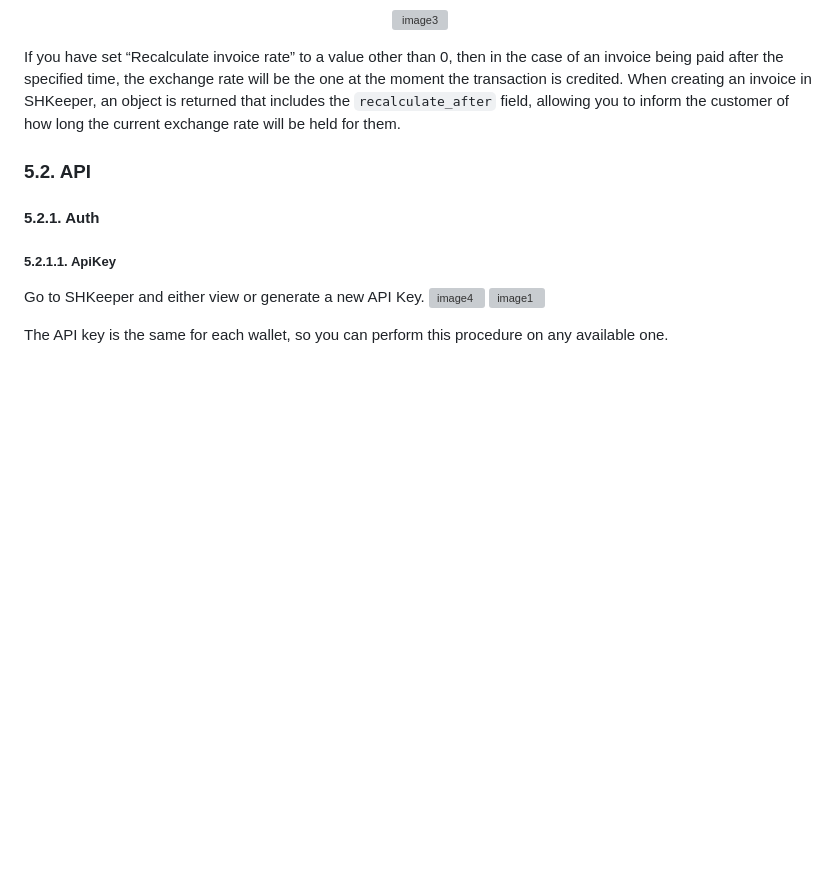
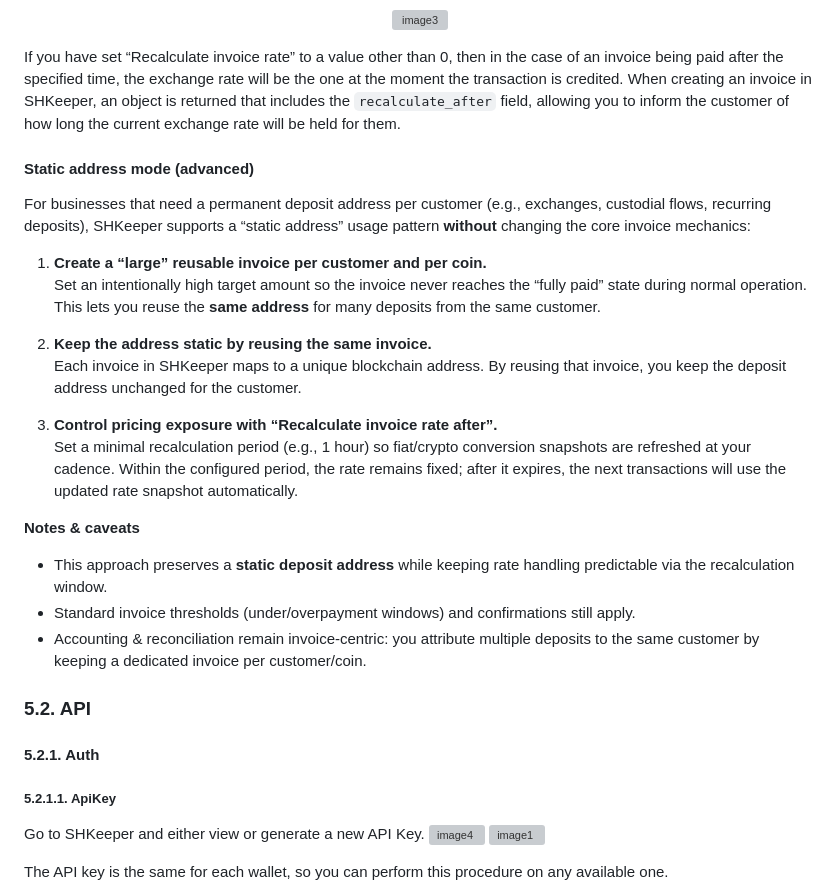
Before and after one commit to vsys-host/shkeeper.io, a Markdown page: README.md, the part around the change. Rendered like a GitHub page; blank space fills up the shorter version; grey boxes are pictures that could not be loaded.

Commit message:
docs(readme): add “Static address mode” to 5.1 Payment flow
Explain how to keep a permanent deposit address per customer by:
- Creating a large reusable invoice per customer/coin
- Reusing the same invoice (address remains unchanged)
- Using “Recalculate invoice rate after” to refresh rate snapshots

Add notes about thresholds, confirmations, and reconciliation.

```diff
--- a/README.md
+++ b/README.md
@@ -263,6 +263,26 @@ By default, when adding a transaction and calculating the amount in fiat, SHKeep
 </p>
 
 If you have set “Recalculate invoice rate” to a value other than 0, then in the case of an invoice being paid after the specified time, the exchange rate will be the one at the moment the transaction is credited. When creating an invoice in SHKeeper, an object is returned that includes the `recalculate_after` field, allowing you to inform the customer of how long the current exchange rate will be held for them.
+
+#### Static address mode (advanced)
+
+For businesses that need a permanent deposit address per customer (e.g., exchanges, custodial flows, recurring deposits), SHKeeper supports a “static address” usage pattern **without** changing the core invoice mechanics:
+
+1. **Create a “large” reusable invoice per customer and per coin.**
+   Set an intentionally high target amount so the invoice never reaches the “fully paid” state during normal operation. This lets you reuse the **same address** for many deposits from the same customer.
+
+2. **Keep the address static by reusing the same invoice.**
+   Each invoice in SHKeeper maps to a unique blockchain address. By reusing that invoice, you keep the deposit address unchanged for the customer.
+
+3. **Control pricing exposure with “Recalculate invoice rate after”.**
+   Set a minimal recalculation period (e.g., 1 hour) so fiat/crypto conversion snapshots are refreshed at your cadence. Within the configured period, the rate remains fixed; after it expires, the next transactions will use the updated rate snapshot automatically.
+
+**Notes & caveats**
+
+- This approach preserves a **static deposit address** while keeping rate handling predictable via the recalculation window.
+- Standard invoice thresholds (under/overpayment windows) and confirmations still apply.
+- Accounting & reconciliation remain invoice-centric: you attribute multiple deposits to the same customer by keeping a dedicated invoice per customer/coin.
+
 <a name="api"></a>
 ### 5.2. API
 <a name="auth"></a>
```
